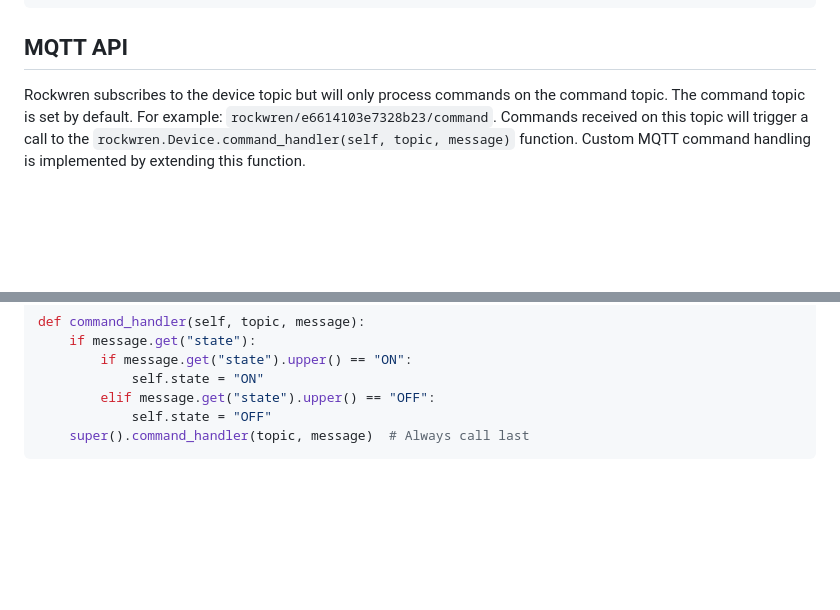
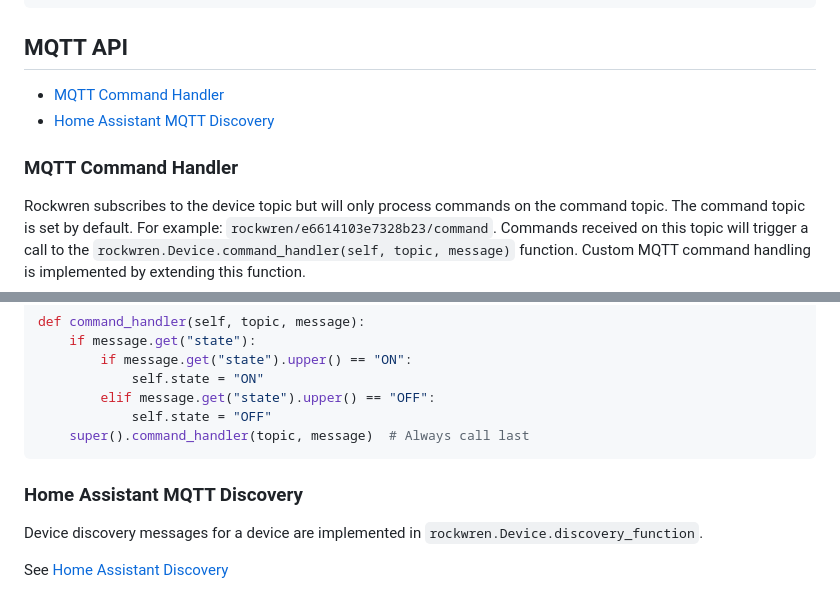
Before and after one commit to ccrighton/rockwren, a Markdown page: docs/apis.md, 2 parts joined by grey strips. GitHub-like rendering; blank space fills up the shorter version.

Commit message:
Add Home Assistant discovery guide

````diff
--- a/docs/apis.md
+++ b/docs/apis.md
@@ -252,6 +252,11 @@ green, warmwhite, and brightness.
 
 ## MQTT API
 
+- [MQTT Command Handler](#mqtt-command-handler)
+- [Home Assistant MQTT Discovery](#home-assistant-mqtt-discovery)
+
+### MQTT Command Handler
+
 Rockwren subscribes to the device topic but will only process commands on the command topic. The command topic is set
 by default. For example: ```rockwren/e6614103e7328b23/command```.  Commands received on this topic will trigger a call
 to the ```rockwren.Device.command_handler(self, topic, message)``` function.  Custom MQTT command handling is
@@ -269,3 +274,9 @@ def command_handler(self, topic, message):
             self.state = "OFF"
     super().command_handler(topic, message)  # Always call last
 ```
+
+### Home Assistant MQTT Discovery
+
+Device discovery messages for a device are implemented in ```rockwren.Device.discovery_function```.
+
+See [Home Assistant Discovery](home-assistant-discovery.md)
````
Also changed, not shown: docs/TOC.md (+1 -0 lines), docs/home-assistant-discovery.md (added, +167 -0 lines), docs/images/home-assistant-picow-led-device.png (added), 1 other file.
